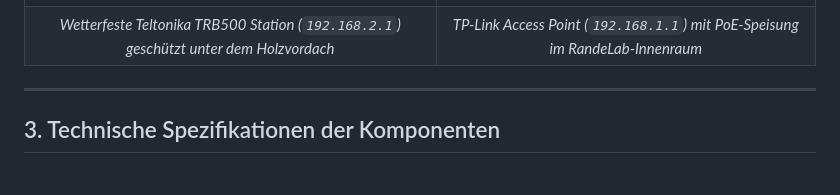
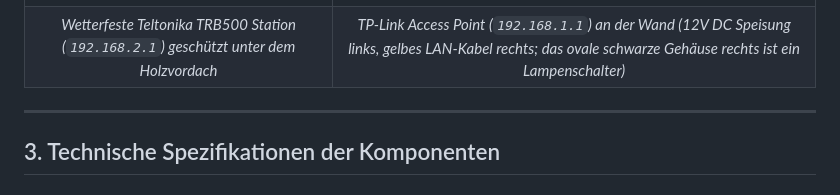
Before and after one commit to RandeLab/RandeSolar, a Markdown page: NETWORK_5G_INFRASTRUCTURE.md, the part around the change. Drawn GitHub-style.

Commit message:
docs: clarify that black oval object on wall is a lamp switch, not network hardware

```diff
--- a/NETWORK_5G_INFRASTRUCTURE.md
+++ b/NETWORK_5G_INFRASTRUCTURE.md
@@ -74,7 +74,7 @@ Die folgende Vektorkarte kombiniert echte OpenStreetMap-Kartographie der Randen-
 | Outdoor 4G/5G Teltonika Gateway | Indoor TP-Link Omada WLAN-Router |
 | :---: | :---: |
 | ![Aussenantenne / 4G-5G Outdoor-CPE](./system_docu/router_outside.jpg) | ![TP-Link Omada WLAN Access Point im Gebäude](./system_docu/router_inside.jpg) |
-| *Wetterfeste Teltonika TRB500 Station (`192.168.2.1`) geschützt unter dem Holzvordach* | *TP-Link Access Point (`192.168.1.1`) mit PoE-Speisung im RandeLab-Innenraum* |
+| *Wetterfeste Teltonika TRB500 Station (`192.168.2.1`) geschützt unter dem Holzvordach* | *TP-Link Access Point (`192.168.1.1`) an der Wand (12V DC Speisung links, gelbes LAN-Kabel rechts; das ovale schwarze Gehäuse rechts ist ein Lampenschalter)* |
 
 ---
 
```
Also changed, not shown: SOLAR_SYSTEM_ARCHITECTURE.md (+1 -1 lines).
